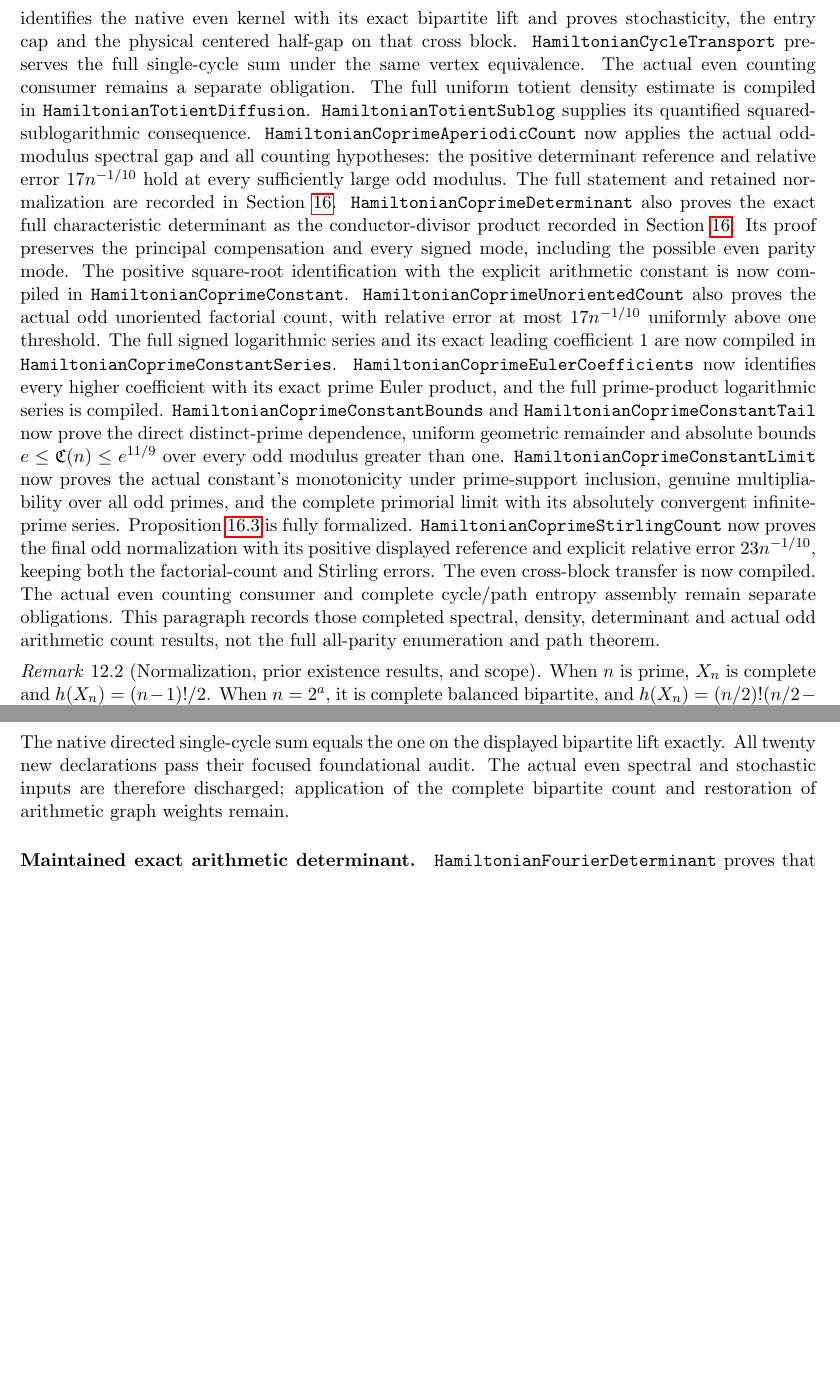
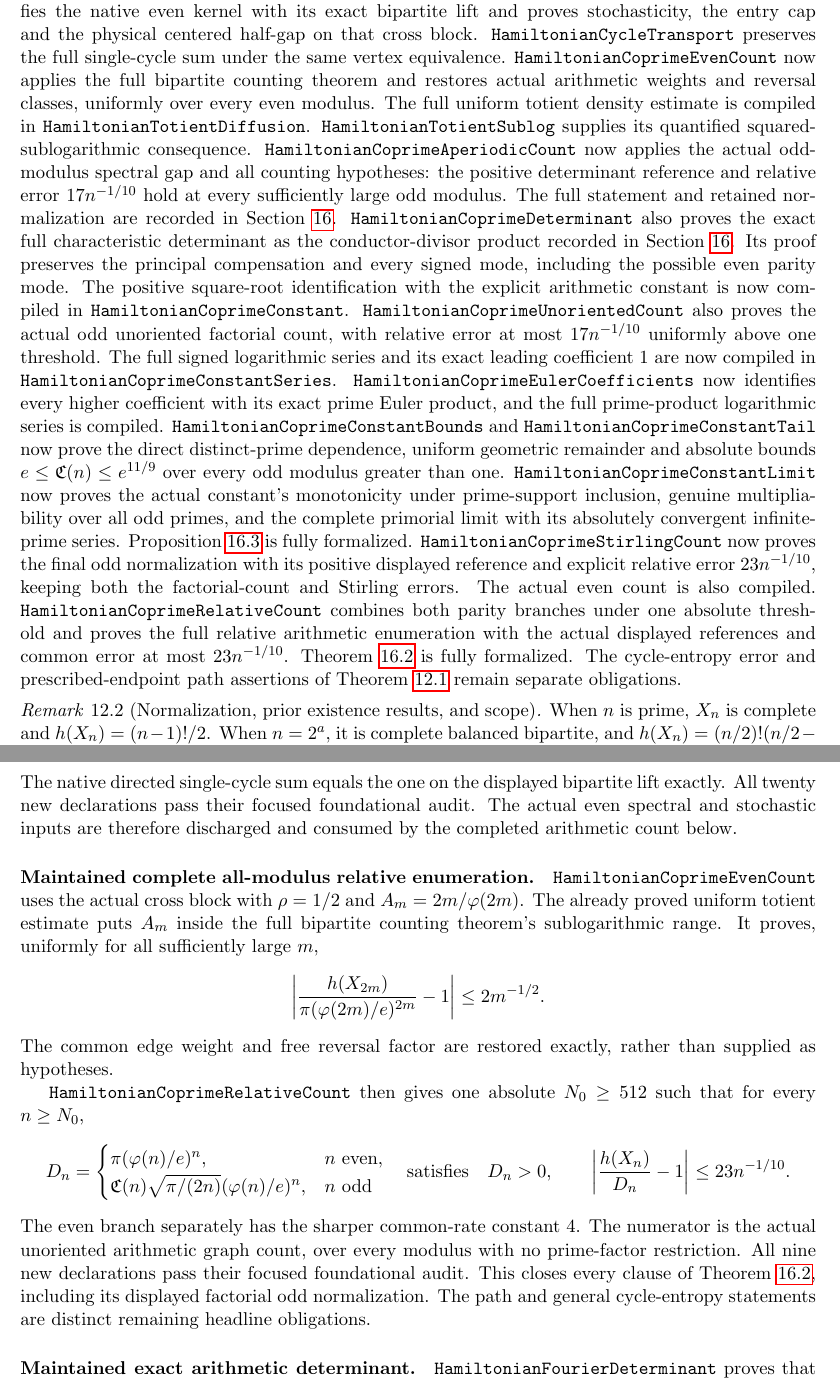
Before and after one commit to kimihiro64/prime-factor-oscillations, a LaTeX paper (paper/weighted-expander-rounding-20261114/main.tex, which reads paper/weighted-expander-rounding-20261114/coprime-circles.tex, paper/weighted-expander-rounding-20261114/relative-coprime-circles.tex): two parts of pages 56 and 81 of 123 before the commit and two parts of pages 56 and 81 of 124 after it, joined at a grey line, cut so that both start at the same text, the shorter picture padded with empty space. Compiled offline with pdfLaTeX.

Commit message:
Complete actual coprime circle relative count through every modulus

```diff
--- a/paper/weighted-expander-rounding-20261114/coprime-circles.tex
+++ b/paper/weighted-expander-rounding-20261114/coprime-circles.tex
@@ -110,8 +110,10 @@ No nonsquarefree modulus or high mode is omitted.
 even kernel with its exact bipartite lift and proves stochasticity,
 the entry cap and the physical centered half-gap on that cross block.
 \texttt{HamiltonianCycleTransport} preserves the full single-cycle
-sum under the same vertex equivalence. The actual even counting
-consumer remains a separate obligation.
+sum under the same vertex equivalence.
+\texttt{HamiltonianCoprimeEvenCount} now applies the full
+bipartite counting theorem and restores actual arithmetic
+weights and reversal classes, uniformly over every even modulus.
 The full uniform totient density estimate is compiled in
 \texttt{HamiltonianTotientDiffusion}.
 \texttt{HamiltonianTotientSublog} supplies its quantified
@@ -153,12 +155,14 @@ Proposition~\ref{prop:coprimeconstant} is fully formalized.
 odd normalization with its positive displayed reference and
 explicit relative error \(23n^{-1/10}\), keeping both the
 factorial-count and Stirling errors.
-The even cross-block transfer is now compiled. The actual
-even counting consumer and complete cycle/path entropy
-assembly remain separate obligations.
-This paragraph records those completed spectral, density,
-determinant and actual odd arithmetic count results, not
-the full all-parity enumeration and path theorem.
+The actual even count is also compiled.
+\texttt{HamiltonianCoprimeRelativeCount} combines both parity
+branches under one absolute threshold and proves the full
+relative arithmetic enumeration with the actual displayed
+references and common error at most \(23n^{-1/10}\).
+Theorem~\ref{thm:relativecoprime} is fully formalized.
+The cycle-entropy error and prescribed-endpoint path assertions
+of Theorem~\ref{thm:coprimecircles} remain separate obligations.
 
 \begin{remark}[Normalization, prior existence results, and scope]
 When \(n\) is prime, \(X_n\) is complete and
--- a/paper/weighted-expander-rounding-20261114/relative-coprime-circles.tex
+++ b/paper/weighted-expander-rounding-20261114/relative-coprime-circles.tex
@@ -209,8 +209,44 @@ The native directed single-cycle sum equals the one on the
 displayed bipartite lift exactly.
 All twenty new declarations pass their focused foundational
 audit. The actual even spectral and stochastic inputs are
-therefore discharged; application of the complete bipartite
-count and restoration of arithmetic graph weights remain.
+therefore discharged and consumed by the completed arithmetic
+count below.
+
+\paragraph{Maintained complete all-modulus relative enumeration.}
+\texttt{HamiltonianCoprimeEvenCount} uses the actual cross block
+with \(\rho=1/2\) and \(A_m=2m/\varphi(2m)\).
+The already proved uniform totient estimate puts \(A_m\)
+inside the full bipartite counting theorem's sublogarithmic
+range. It proves, uniformly for all sufficiently large \(m\),
+\[
+ \left|\frac{h(X_{2m})}{\pi(\varphi(2m)/e)^{2m}}-1\right|
+                                      \leq2m^{-1/2}.
+\]
+The common edge weight and free reversal factor are restored
+exactly, rather than supplied as hypotheses.
+
+\texttt{HamiltonianCoprimeRelativeCount} then gives one
+absolute \(N_0\geq512\) such that for every \(n\geq N_0\),
+\[
+ D_n=
+ \begin{cases}
+ \pi(\varphi(n)/e)^n,&n\ {\rm even},\\
+ \mathfrak C(n)\sqrt{\pi/(2n)}(\varphi(n)/e)^n,
+                                      &n\ {\rm odd}
+ \end{cases}
+ \quad\hbox{satisfies}\quad
+ D_n>0,\qquad
+ \left|\frac{h(X_n)}{D_n}-1\right|\leq23n^{-1/10}.
+\]
+The even branch separately has the sharper common-rate
+constant \(4\). The numerator is the actual unoriented arithmetic graph
+count, over every modulus with no prime-factor restriction.
+All nine new declarations pass their focused foundational
+audit. This closes every clause of
+Theorem~\ref{thm:relativecoprime}, including its displayed
+factorial odd normalization.
+The path and general cycle-entropy statements are distinct
+remaining headline obligations.
 
 \paragraph{Maintained exact arithmetic determinant.}
 \texttt{HamiltonianFourierDeterminant} proves that the determinant
```
Also changed, not shown: paper/weighted-expander-rounding-20261114/relative-coprime-circles.tex (18 more changed lines), 3 other files.
